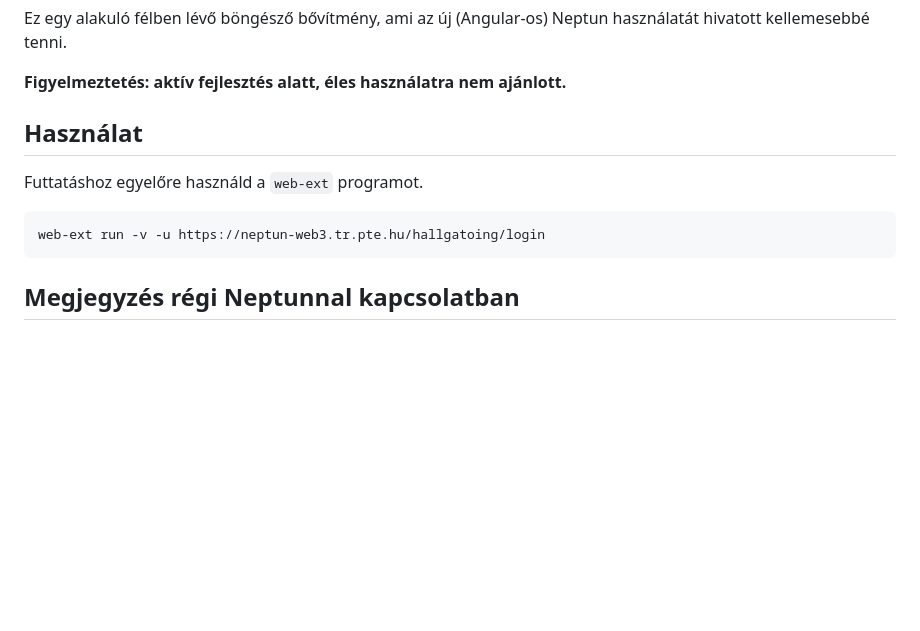
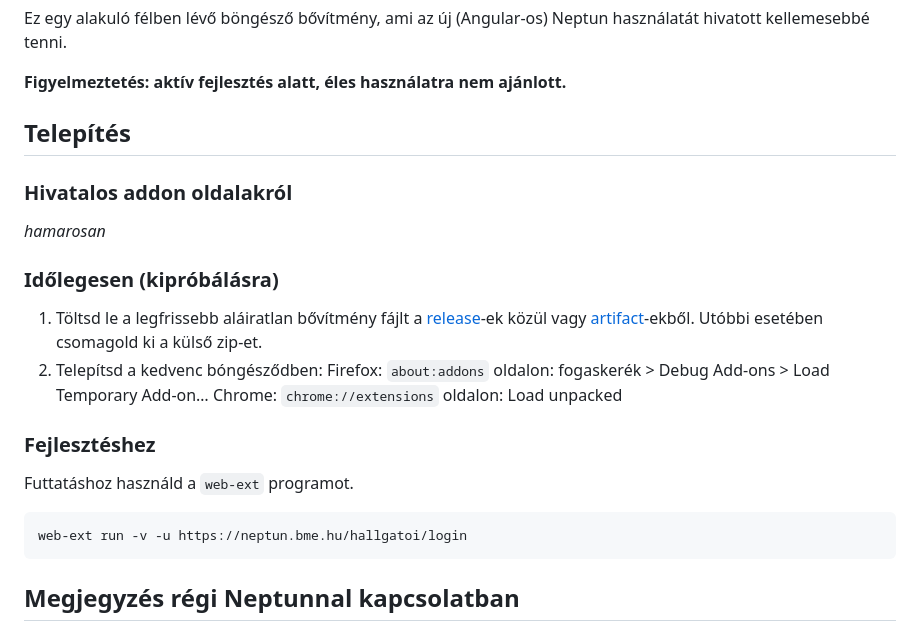
Before and after one commit to neptun-extension-project/nep, a Markdown page: README.md, the part around the change. Drawn GitHub-style; blank space fills up the shorter version.

Commit message:
update install docs

````diff
--- a/README.md
+++ b/README.md
@@ -4,12 +4,25 @@ Ez egy alakuló félben lévő böngésző bővítmény, ami az új (Angular-os)
 
 **Figyelmeztetés: aktív fejlesztés alatt, éles használatra nem ajánlott.**
 
-## Használat
+## Telepítés
 
-Futtatáshoz egyelőre használd a `web-ext` programot.
+### Hivatalos addon oldalakról
+
+*hamarosan*
+
+### Időlegesen (kipróbálásra)
+
+1. Töltsd le a legfrissebb aláiratlan bővítmény fájlt a [release](https://github.com/neptun-extension-project/nep/releases)-ek közül vagy [artifact](https://github.com/neptun-extension-project/nep/actions)-ekből. Utóbbi esetében csomagold ki a külső zip-et.
+2. Telepítsd a kedvenc bóngésződben:
+   Firefox: `about:addons` oldalon: fogaskerék > Debug Add-ons > Load Temporary Add-on…
+   Chrome: `chrome://extensions` oldalon: Load unpacked
+
+### Fejlesztéshez
+
+Futtatáshoz használd a `web-ext` programot.
 
 ```bash
-web-ext run -v -u https://neptun-web3.tr.pte.hu/hallgatoing/login
+web-ext run -v -u https://neptun.bme.hu/hallgatoi/login
 ```
 
 ## Megjegyzés régi Neptunnal kapcsolatban
````
